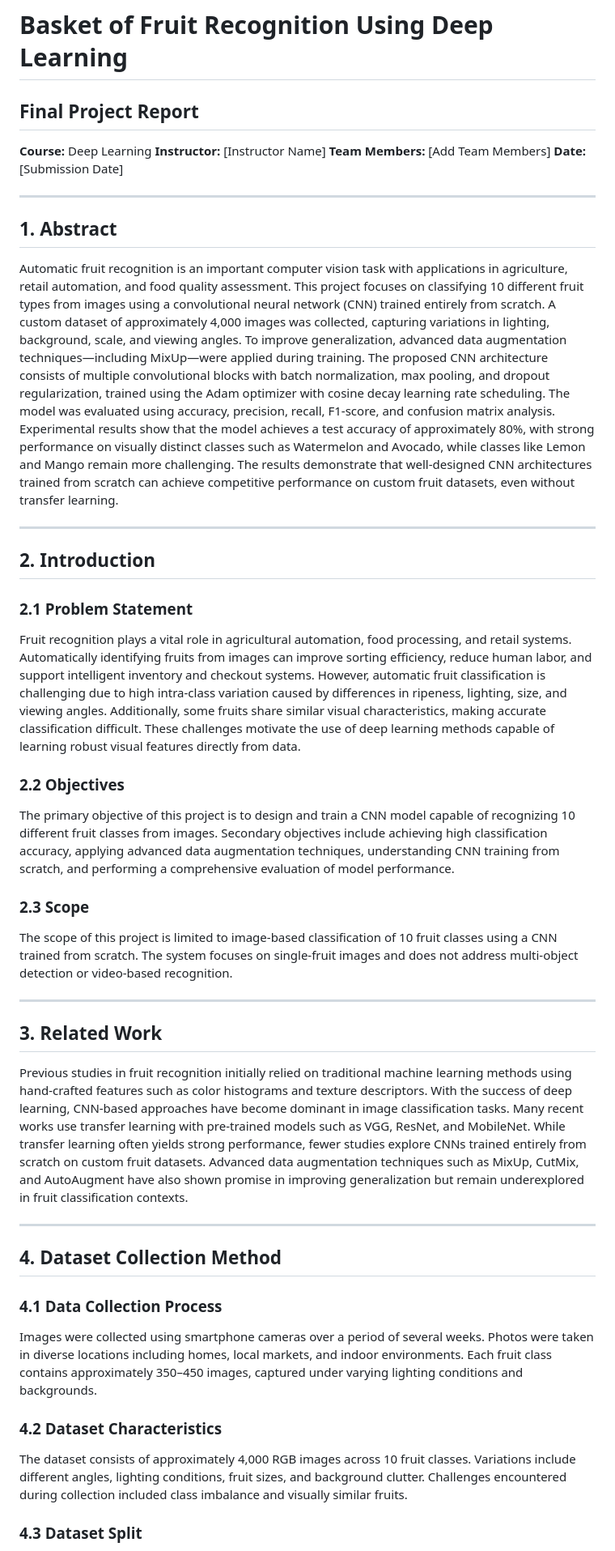
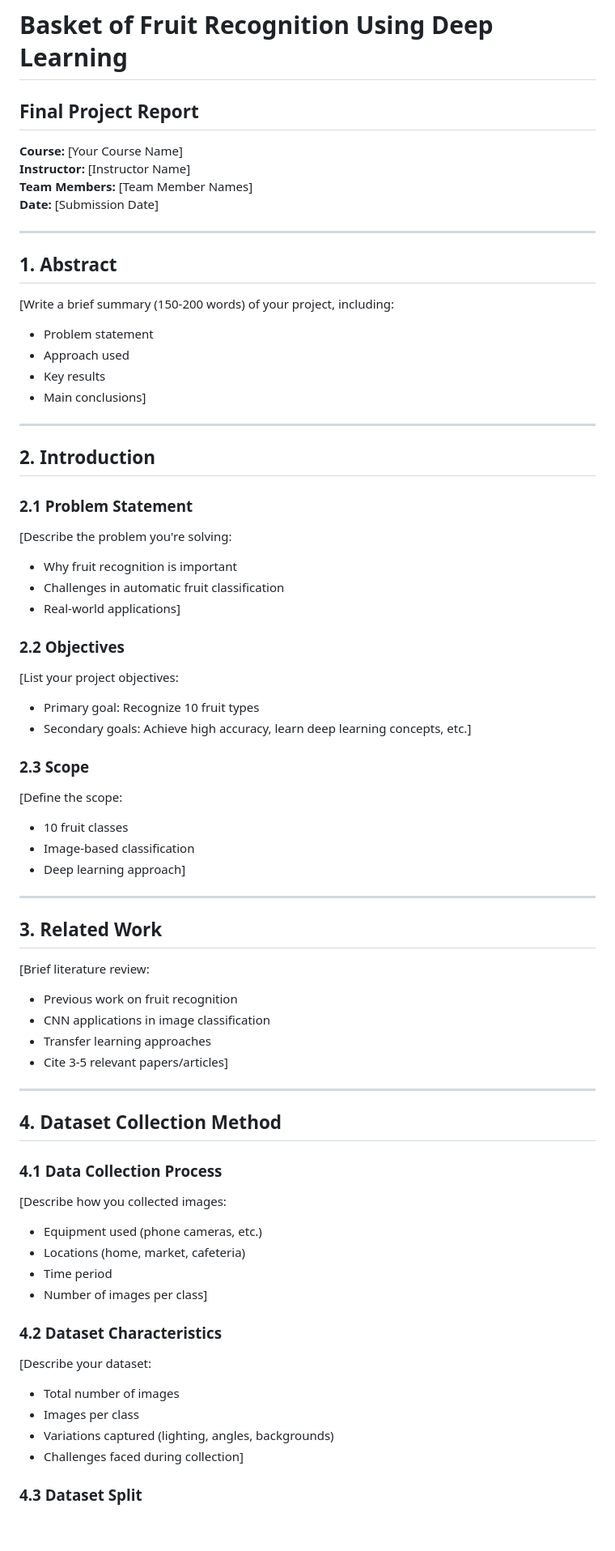
Before and after one commit to HEran-ite/Deep_learning, a Markdown page: REPORT_TEMPLATE.md, the part around one of its changes. Shown at 81% size. GitHub-like rendering; blank space fills up the shorter version.

```diff
--- a/REPORT_TEMPLATE.md
+++ b/REPORT_TEMPLATE.md
@@ -1,17 +1,20 @@
 # Basket of Fruit Recognition Using Deep Learning
-
 ## Final Project Report
 
-**Course:** Deep Learning
+**Course:** [Your Course Name]
 **Instructor:** [Instructor Name]
-**Team Members:** [Add Team Members]
+**Team Members:** [Team Member Names]
 **Date:** [Submission Date]
 
 ---
 
 ## 1. Abstract
 
-Automatic fruit recognition is an important computer vision task with applications in agriculture, retail automation, and food quality assessment. This project focuses on classifying 10 different fruit types from images using a convolutional neural network (CNN) trained entirely from scratch. A custom dataset of approximately 4,000 images was collected, capturing variations in lighting, background, scale, and viewing angles. To improve generalization, advanced data augmentation techniques—including MixUp—were applied during training. The proposed CNN architecture consists of multiple convolutional blocks with batch normalization, max pooling, and dropout regularization, trained using the Adam optimizer with cosine decay learning rate scheduling. The model was evaluated using accuracy, precision, recall, F1-score, and confusion matrix analysis. Experimental results show that the model achieves a test accuracy of approximately 80%, with strong performance on visually distinct classes such as Watermelon and Avocado, while classes like Lemon and Mango remain more challenging. The results demonstrate that well-designed CNN architectures trained from scratch can achieve competitive performance on custom fruit datasets, even without transfer learning.
+[Write a brief summary (150-200 words) of your project, including:
+- Problem statement
+- Approach used
+- Key results
+- Main conclusions]
 
 ---
 
@@ -19,21 +22,33 @@ Automatic fruit recognition is an important computer vision task with applicatio
 
 ### 2.1 Problem Statement
 
-Fruit recognition plays a vital role in agricultural automation, food processing, and retail systems. Automatically identifying fruits from images can improve sorting efficiency, reduce human labor, and support intelligent inventory and checkout systems. However, automatic fruit classification is challenging due to high intra-class variation caused by differences in ripeness, lighting, size, and viewing angles. Additionally, some fruits share similar visual characteristics, making accurate classification difficult. These challenges motivate the use of deep learning methods capable of learning robust visual features directly from data.
+[Describe the problem you're solving:
+- Why fruit recognition is important
+- Challenges in automatic fruit classification
+- Real-world applications]
 
 ### 2.2 Objectives
 
-The primary objective of this project is to design and train a CNN model capable of recognizing 10 different fruit classes from images. Secondary objectives include achieving high classification accuracy, applying advanced data augmentation techniques, understanding CNN training from scratch, and performing a comprehensive evaluation of model performance.
+[List your project objectives:
+- Primary goal: Recognize 10 fruit types
+- Secondary goals: Achieve high accuracy, learn deep learning concepts, etc.]
 
 ### 2.3 Scope
 
-The scope of this project is limited to image-based classification of 10 fruit classes using a CNN trained from scratch. The system focuses on single-fruit images and does not address multi-object detection or video-based recognition.
+[Define the scope:
+- 10 fruit classes
+- Image-based classification
+- Deep learning approach]
 
 ---
 
 ## 3. Related Work
 
-Previous studies in fruit recognition initially relied on traditional machine learning methods using hand-crafted features such as color histograms and texture descriptors. With the success of deep learning, CNN-based approaches have become dominant in image classification tasks. Many recent works use transfer learning with pre-trained models such as VGG, ResNet, and MobileNet. While transfer learning often yields strong performance, fewer studies explore CNNs trained entirely from scratch on custom fruit datasets. Advanced data augmentation techniques such as MixUp, CutMix, and AutoAugment have also shown promise in improving generalization but remain underexplored in fruit classification contexts.
+[Brief literature review:
+- Previous work on fruit recognition
+- CNN applications in image classification
+- Transfer learning approaches
+- Cite 3-5 relevant papers/articles]
 
 ---
 
@@ -41,11 +56,19 @@ Previous studies in fruit recognition initially relied on traditional machine le
 
 ### 4.1 Data Collection Process
 
-Images were collected using smartphone cameras over a period of several weeks. Photos were taken in diverse locations including homes, local markets, and indoor environments. Each fruit class contains approximately 350–450 images, captured under varying lighting conditions and backgrounds.
+[Describe how you collected images:
+- Equipment used (phone cameras, etc.)
+- Locations (home, market, cafeteria)
+- Time period
+- Number of images per class]
 
 ### 4.2 Dataset Characteristics
 
-The dataset consists of approximately 4,000 RGB images across 10 fruit classes. Variations include different angles, lighting conditions, fruit sizes, and background clutter. Challenges encountered during collection included class imbalance and visually similar fruits.
+[Describe your dataset:
+- Total number of images
+- Images per class
+- Variations captured (lighting, angles, backgrounds)
+- Challenges faced during collection]
 
 ### 4.3 Dataset Split
 
```
Also changed, not shown: other parts of REPORT_TEMPLATE.md (+178 -13 lines).
